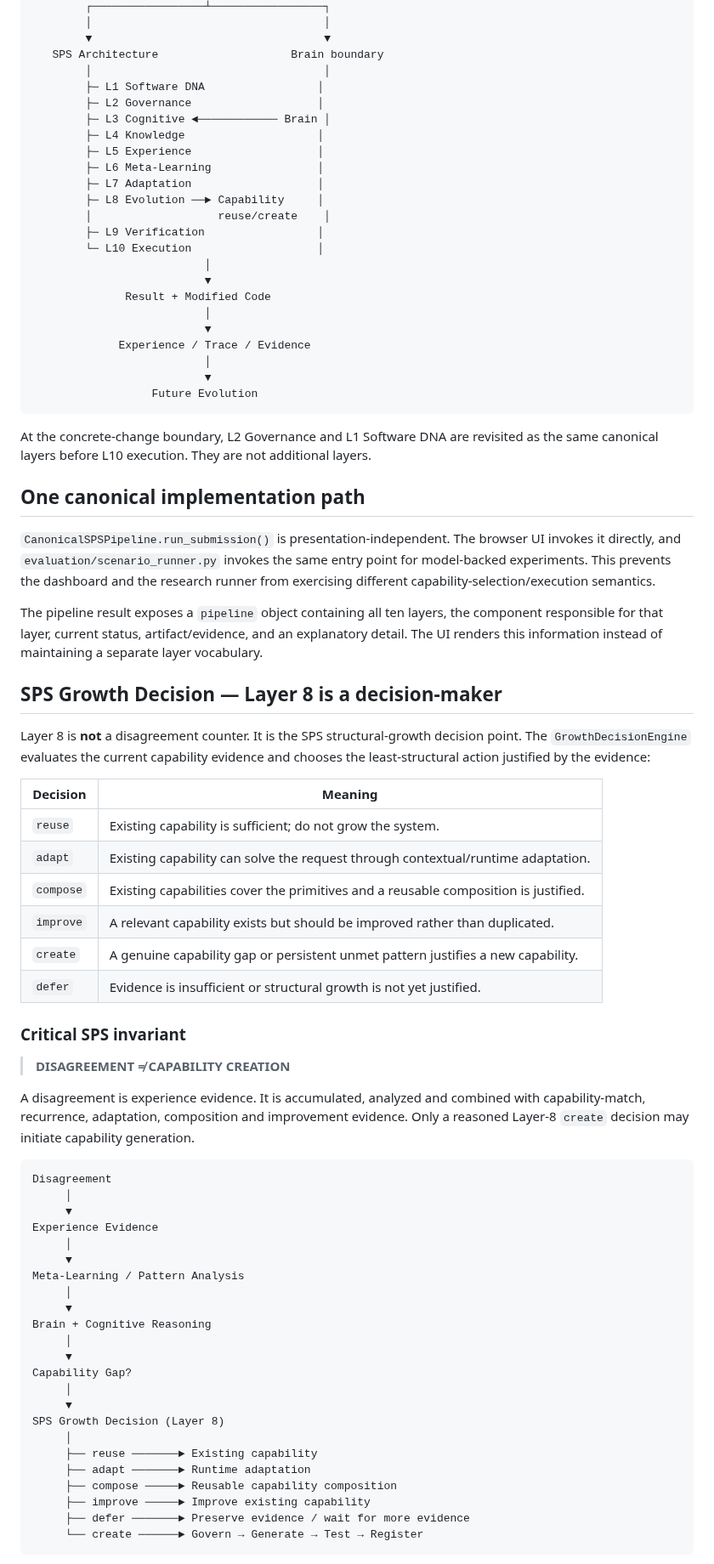
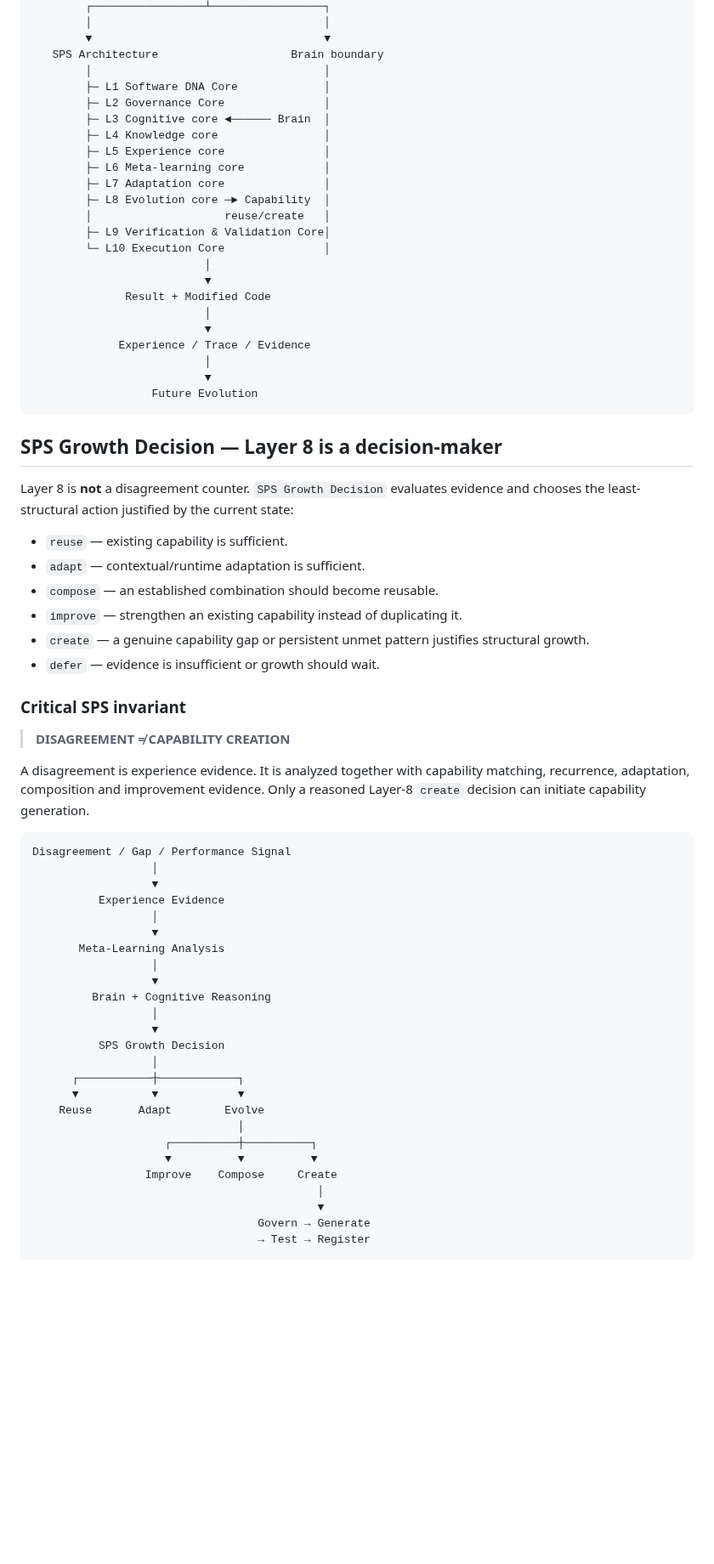
Before and after one commit to muhammadnaumantahir/SPS_CA, a Markdown page: README.md, the part around one of its changes. Shown at 85% size. Rendered like a GitHub page; blank space fills up the shorter version.

Commit message:
docs: standardize README SPS core layer names

````diff
--- a/README.md
+++ b/README.md
@@ -57,17 +59,17 @@ The browser UI and the model-backed scenario runner share one entry point: `Cano
         ▼                                   ▼
    SPS Architecture                    Brain boundary
         │                                   │
-        ├─ L1 Software DNA                 │
-        ├─ L2 Governance                   │
-        ├─ L3 Cognitive ◄──────────── Brain │
-        ├─ L4 Knowledge                    │
-        ├─ L5 Experience                   │
-        ├─ L6 Meta-Learning                │
-        ├─ L7 Adaptation                   │
-        ├─ L8 Evolution ──► Capability     │
-        │                   reuse/create    │
-        ├─ L9 Verification                 │
-        └─ L10 Execution                   │
+        ├─ L1 Software DNA Core             │
+        ├─ L2 Governance Core               │
+        ├─ L3 Cognitive core ◄────── Brain  │
+        ├─ L4 Knowledge core                │
+        ├─ L5 Experience core               │
+        ├─ L6 Meta-learning core            │
+        ├─ L7 Adaptation core               │
+        ├─ L8 Evolution core ─► Capability  │
+        │                    reuse/create   │
+        ├─ L9 Verification & Validation Core│
+        └─ L10 Execution Core               │
                           │
                           ▼
               Result + Modified Code
@@ -79,56 +81,48 @@ The browser UI and the model-backed scenario runner share one entry point: `Cano
                   Future Evolution
 ```
 
-At the concrete-change boundary, L2 Governance and L1 Software DNA are revisited as the same canonical layers before L10 execution. They are not additional layers.
-
-## One canonical implementation path
-
-`CanonicalSPSPipeline.run_submission()` is presentation-independent. The browser UI invokes it directly, and `evaluation/scenario_runner.py` invokes the same entry point for model-backed experiments. This prevents the dashboard and the research runner from exercising different capability-selection/execution semantics.
-
-The pipeline result exposes a `pipeline` object containing all ten layers, the component responsible for that layer, current status, artifact/evidence, and an explanatory detail. The UI renders this information instead of maintaining a separate layer vocabulary.
-
 ## SPS Growth Decision — Layer 8 is a decision-maker
 
-Layer 8 is **not** a disagreement counter. It is the SPS structural-growth decision point. The `GrowthDecisionEngine` evaluates the current capability evidence and chooses the least-structural action justified by the evidence:
+Layer 8 is **not** a disagreement counter. `SPS Growth Decision` evaluates evidence and chooses the least-structural action justified by the current state:
 
-| Decision | Meaning |
-|---|---|
-| `reuse` | Existing capability is sufficient; do not grow the system. |
-| `adapt` | Existing capability can solve the request through contextual/runtime adaptation. |
-| `compose` | Existing capabilities cover the primitives and a reusable composition is justified. |
-| `improve` | A relevant capability exists but should be improved rather than duplicated. |
-| `create` | A genuine capability gap or persistent unmet pattern justifies a new capability. |
-| `defer` | Evidence is insufficient or structural growth is not yet justified. |
+- `reuse` — existing capability is sufficient.
+- `adapt` — contextual/runtime adaptation is sufficient.
+- `compose` — an established combination should become reusable.
+- `improve` — strengthen an existing capability instead of duplicating it.
+- `create` — a genuine capability gap or persistent unmet pattern justifies structural growth.
+- `defer` — evidence is insufficient or growth should wait.
 
 ### Critical SPS invariant
 
 > **DISAGREEMENT ≠ CAPABILITY CREATION**
 
-A disagreement is experience evidence. It is accumulated, analyzed and combined with capability-match, recurrence, adaptation, composition and improvement evidence. Only a reasoned Layer-8 `create` decision may initiate capability generation.
+A disagreement is experience evidence. It is analyzed together with capability matching, recurrence, adaptation, composition and improvement evidence. Only a reasoned Layer-8 `create` decision can initiate capability generation.
 
 ```text
-Disagreement
-     │
-     ▼
-Experience Evidence
-     │
-     ▼
-Meta-Learning / Pattern Analysis
-     │
-     ▼
-Brain + Cognitive Reasoning
-     │
-     ▼
-Capability Gap?
-     │
-     ▼
-SPS Growth Decision (Layer 8)
-     │
-     ├── reuse ───────► Existing capability
-     ├── adapt ───────► Runtime adaptation
-     ├── compose ─────► Reusable capability composition
-     ├── improve ─────► Improve existing capability
-     ├── defer ───────► Preserve evidence / wait for more evidence
-     └── create ──────► Govern → Generate → Test → Register
+Disagreement / Gap / Performance Signal
+                  │
+                  ▼
+          Experience Evidence
+                  │
+                  ▼
+       Meta-Learning Analysis
+                  │
+                  ▼
+         Brain + Cognitive Reasoning
+                  │
+                  ▼
+          SPS Growth Decision
+                  │
+      ┌───────────┼────────────┐
+      ▼           ▼            ▼
+    Reuse       Adapt        Evolve
+                               │
+                    ┌──────────┼──────────┐
+                    ▼          ▼          ▼
+                 Improve    Compose     Create
+                                           │
+                                           ▼
+                                  Govern → Generate
+                                  → Test → Register
 ```
 
````
Also changed, not shown: other parts of README.md (+46 -112 lines).
